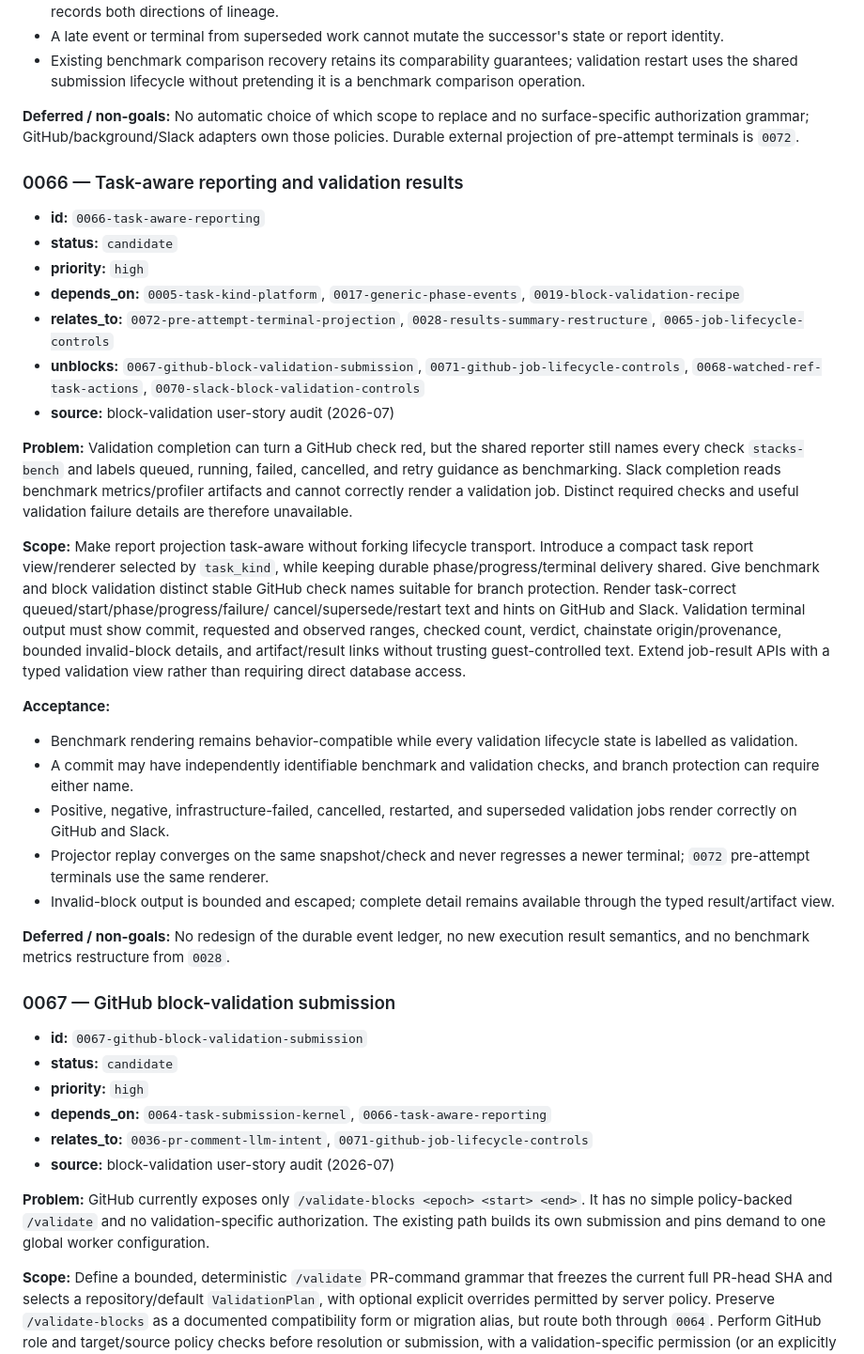
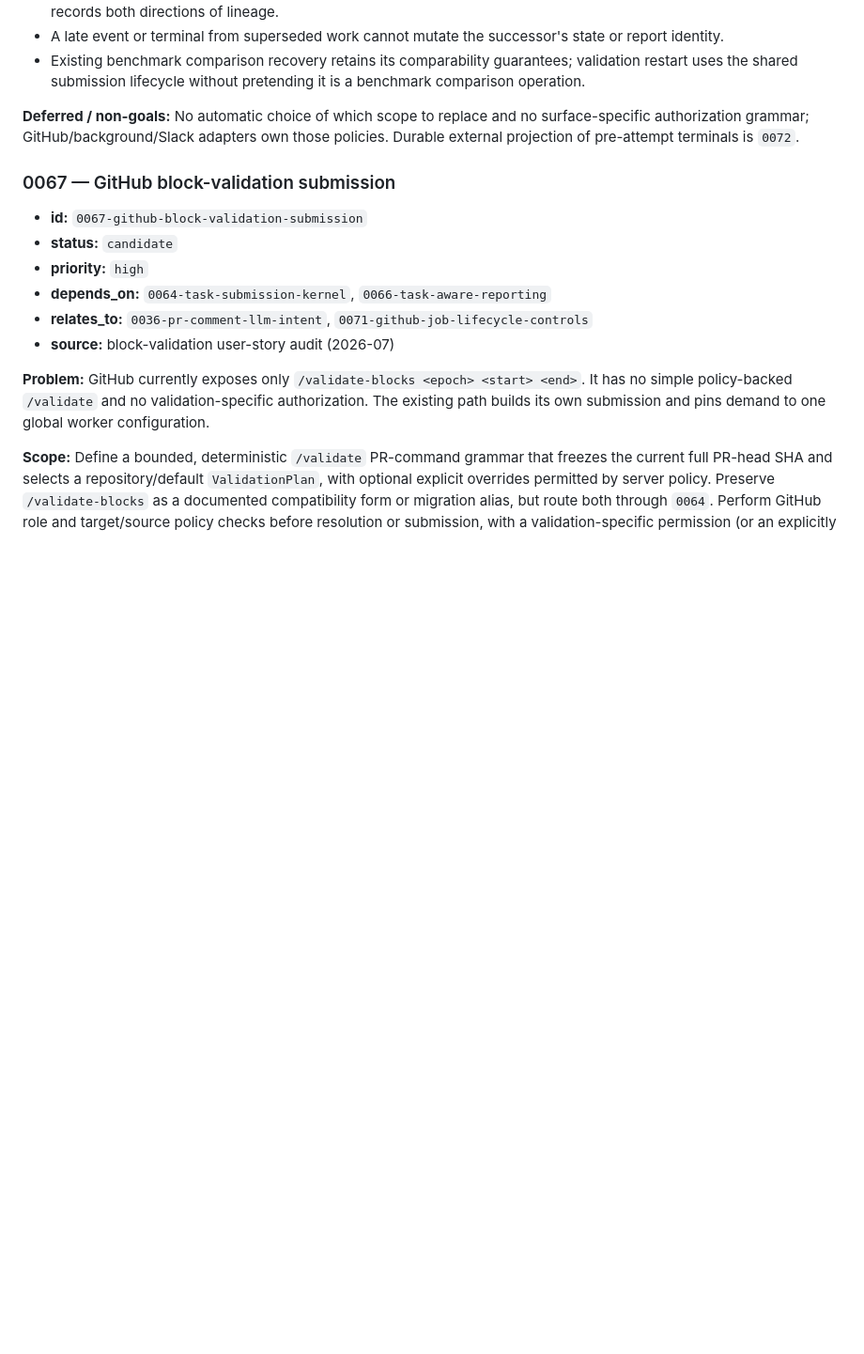
Before and after one commit to cylewitruk/stacks-bench-github, a Markdown page: planning/backlog.md, the part around the change. Shown at 94% size. Rendered like a GitHub page; blank space fills up the shorter version.

Commit message:
v28 planning

```diff
--- a/planning/backlog.md
+++ b/planning/backlog.md
@@ -89,56 +89,6 @@ result so operators and surfaces can identify controls safely.
 surface-specific authorization grammar; GitHub/background/Slack adapters own
 those policies. Durable external projection of pre-attempt terminals is
 `0072`.
-
-### 0066 — Task-aware reporting and validation results
-
-- **id:** `0066-task-aware-reporting`
-- **status:** `candidate`
-- **priority:** `high`
-- **depends_on:** `0005-task-kind-platform`, `0017-generic-phase-events`,
-  `0019-block-validation-recipe`
-- **relates_to:** `0072-pre-attempt-terminal-projection`,
-  `0028-results-summary-restructure`,
-  `0065-job-lifecycle-controls`
-- **unblocks:** `0067-github-block-validation-submission`,
-  `0071-github-job-lifecycle-controls`,
-  `0068-watched-ref-task-actions`,
-  `0070-slack-block-validation-controls`
-- **source:** block-validation user-story audit (2026-07)
-
-**Problem:** Validation completion can turn a GitHub check red, but the shared
-reporter still names every check `stacks-bench` and labels queued, running,
-failed, cancelled, and retry guidance as benchmarking. Slack completion reads
-benchmark metrics/profiler artifacts and cannot correctly render a validation
-job. Distinct required checks and useful validation failure details are
-therefore unavailable.
-
-**Scope:** Make report projection task-aware without forking lifecycle
-transport. Introduce a compact task report view/renderer selected by
-`task_kind`, while keeping durable phase/progress/terminal delivery shared.
-Give benchmark and block validation distinct stable GitHub check names suitable
-for branch protection. Render task-correct queued/start/phase/progress/failure/
-cancel/supersede/restart text and hints on GitHub and Slack. Validation terminal
-output must show commit, requested and observed ranges, checked count, verdict,
-chainstate origin/provenance, bounded invalid-block details, and artifact/result
-links without trusting guest-controlled text. Extend job-result APIs with a
-typed validation view rather than requiring direct database access.
-
-**Acceptance:**
-
-- Benchmark rendering remains behavior-compatible while every validation
-  lifecycle state is labelled as validation.
-- A commit may have independently identifiable benchmark and validation checks,
-  and branch protection can require either name.
-- Positive, negative, infrastructure-failed, cancelled, restarted, and
-  superseded validation jobs render correctly on GitHub and Slack.
-- Projector replay converges on the same snapshot/check and never regresses a
-  newer terminal; `0072` pre-attempt terminals use the same renderer.
-- Invalid-block output is bounded and escaped; complete detail remains
-  available through the typed result/artifact view.
-
-**Deferred / non-goals:** No redesign of the durable event ledger, no new
-execution result semantics, and no benchmark metrics restructure from `0028`.
 
 ### 0067 — GitHub block-validation submission
 
```
Also changed, not shown: planning/index.md (+2 -1 lines), planning/iterations/v28-task-aware-reporting.md (added, +430 -0 lines).
